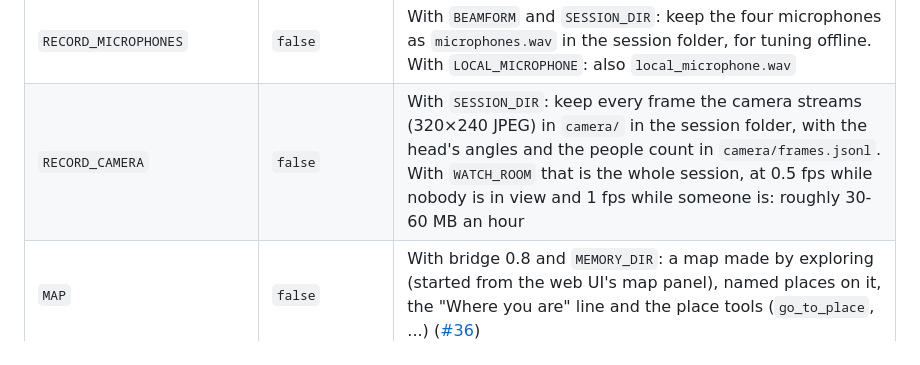
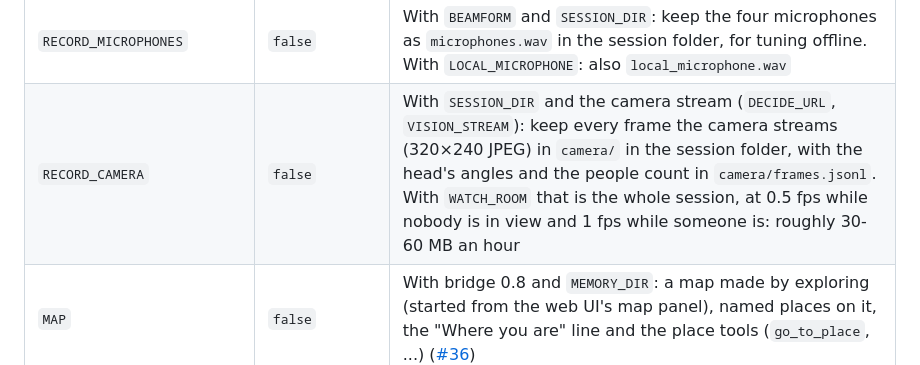
Before and after one commit to mfbergmann/PepperEvolution, a Markdown page: README.md, the part around the change. Rendered like a GitHub page.

Commit message:
README: RECORD_CAMERA needs the camera stream (DECIDE_URL)
Co-Authored-By: Claude Opus 5.5 (1M context) <noreply@anthropic.com>
Claude-Session: https://claude.ai/code/session_01ByQv7ZpsN1MhNGUC8sNTwv

```diff
--- a/README.md
+++ b/README.md
@@ -149,7 +149,7 @@ Running it yourself: [docs/SETUP_PROFILES.md](docs/SETUP_PROFILES.md) explains t
 | `WAIT_FOR_UNFINISHED` | `true` | Voice: when an utterance clearly stops mid-sentence ("How do you feel about"), wait up to 2.5 s for the rest and answer the whole sentence |
 | `BEAMFORM` | `false` | With bridge 0.8: stream all four head microphones and beamform them into one channel before speech recognition, against Pepper's fan noise ([#34](https://github.com/mfbergmann/PepperEvolution/issues/34)) |
 | `RECORD_MICROPHONES` | `false` | With `BEAMFORM` and `SESSION_DIR`: keep the four microphones as `microphones.wav` in the session folder, for tuning offline. With `LOCAL_MICROPHONE`: also `local_microphone.wav` |
-| `RECORD_CAMERA` | `false` | With `SESSION_DIR`: keep every frame the camera streams (320×240 JPEG) in `camera/` in the session folder, with the head's angles and the people count in `camera/frames.jsonl`. With `WATCH_ROOM` that is the whole session, at 0.5 fps while nobody is in view and 1 fps while someone is: roughly 30-60 MB an hour |
+| `RECORD_CAMERA` | `false` | With `SESSION_DIR` and the camera stream (`DECIDE_URL`, `VISION_STREAM`): keep every frame the camera streams (320×240 JPEG) in `camera/` in the session folder, with the head's angles and the people count in `camera/frames.jsonl`. With `WATCH_ROOM` that is the whole session, at 0.5 fps while nobody is in view and 1 fps while someone is: roughly 30-60 MB an hour |
 | `MAP` | `false` | With bridge 0.8 and `MEMORY_DIR`: a map made by exploring (started from the web UI's map panel), named places on it, the "Where you are" line and the place tools (`go_to_place`, ...) ([#36](https://github.com/mfbergmann/PepperEvolution/issues/36)) |
 | `LOCAL_MICROPHONE` | *(empty)* | With `VOICE_INPUT`: listen to a microphone on the host instead of Pepper's head (`default`, or a source from `pactl list short sources`), muted while Pepper speaks. Needs `parecord` (PipeWire or PulseAudio) ([#34](https://github.com/mfbergmann/PepperEvolution/issues/34)) |
 | `WATCH_ROOM` | `false` | Keep the camera streaming slowly (0.5 fps) while nobody is in view, and look closer when the view changes ([#33](https://github.com/mfbergmann/PepperEvolution/issues/33)) |
```
